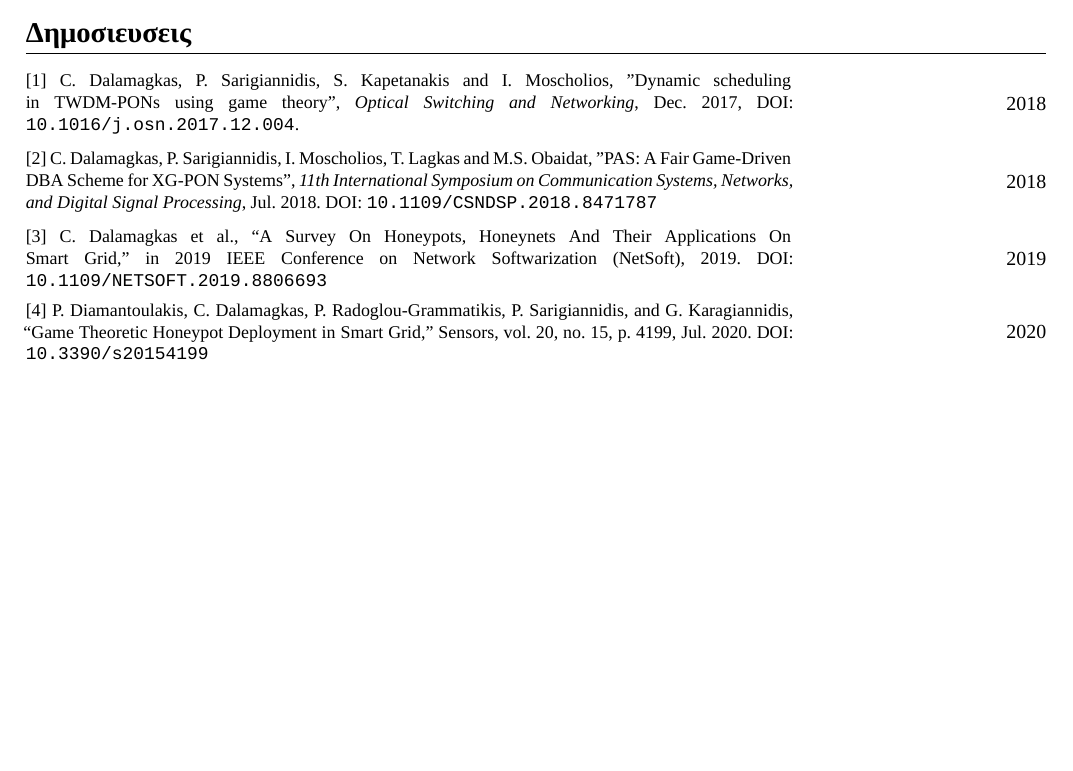
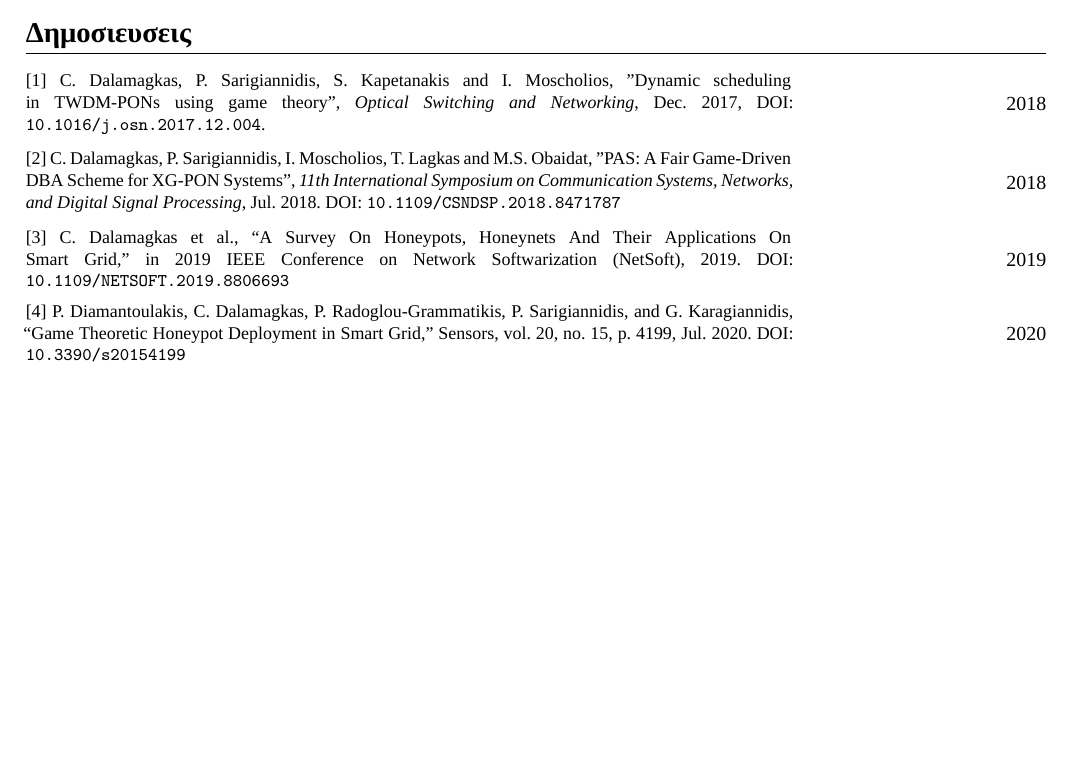
Before and after one commit to cdalamagkas/cv, a LaTeX CV (cv-gr.tex): part of page 2 of 2, cut so that both start at the same text. Compiled offline with XeLaTeX; a missing font is replaced by an installed copy or a similar font.

Commit message:
remove courier

```diff
--- a/cv-gr.tex
+++ b/cv-gr.tex
@@ -4,7 +4,7 @@
 %%%%% LANGUAGE AND FONTS
 \usepackage{xltxtra,xgreek,fontspec}
 \setmainfont{Times New Roman}                % main font
-\setmonofont{Courier New}			 	 % for commands
+%\setmonofont{Courier New}			 	 % for commands
 \usepackage[greek]{datetime2} 		 % show greek date correctly using \today command
 \renewcommand{\today}{\ifcase\month\or%
 	Ιανουάριος\or Φεβρουάριος\or Μάρτιος\or%
```
